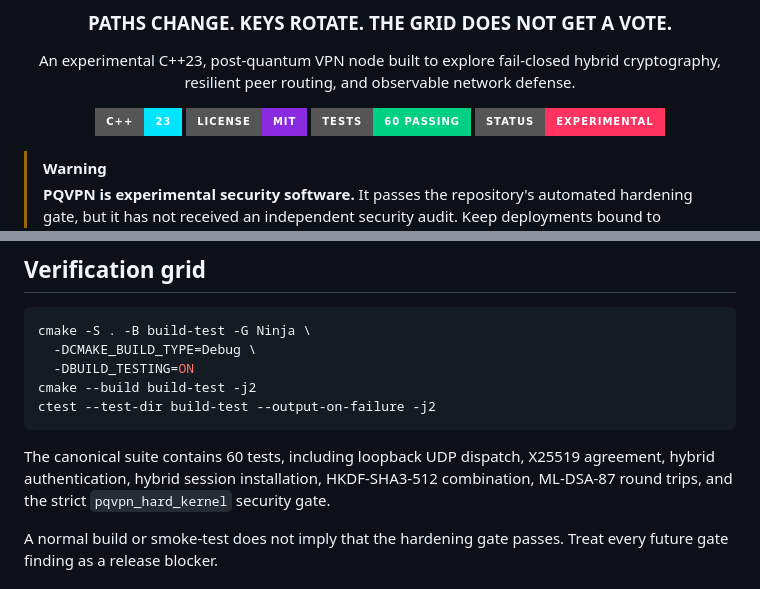
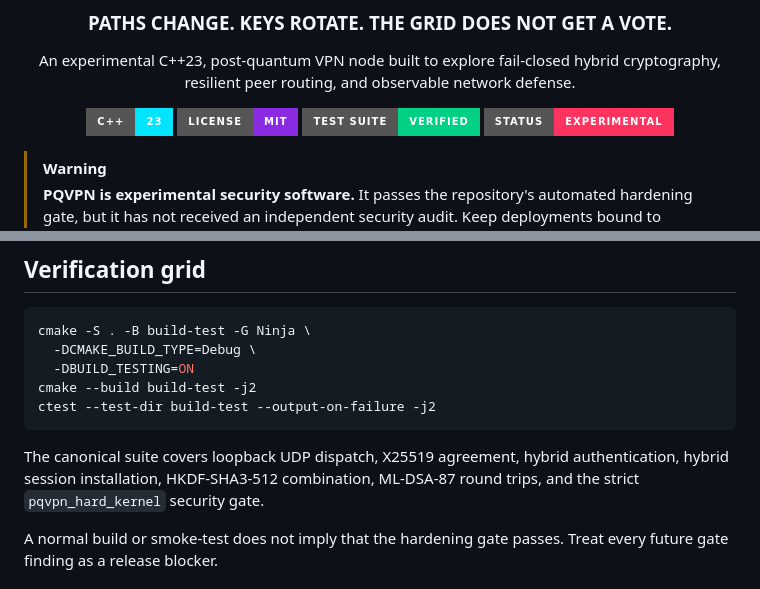
Before and after one commit to tadaka9/PQVPN, a Markdown page: README.md, 2 parts joined by grey strips. Rendered like a GitHub page; badges without logos.

Commit message:
Avoid hard-coded test count

````diff
--- a/README.md
+++ b/README.md
@@ -11,7 +11,7 @@ hybrid cryptography, resilient peer routing, and observable network defense.
 
 [![C++23](https://img.shields.io/badge/C%2B%2B-23-00e5ff?style=for-the-badge&logo=cplusplus&logoColor=white)](https://en.cppreference.com/w/cpp/23)
 [![License: MIT](https://img.shields.io/badge/license-MIT-8a2be2?style=for-the-badge)](LICENSE)
-[![Tests: 60](https://img.shields.io/badge/tests-60%20passing-00d084?style=for-the-badge)](#verification-grid)
+[![Test suite](https://img.shields.io/badge/test%20suite-verified-00d084?style=for-the-badge)](#verification-grid)
 [![Status: Experimental](https://img.shields.io/badge/status-experimental-ff335f?style=for-the-badge)](#project-status)
 
 </div>
@@ -126,10 +126,9 @@ cmake --build build-test -j2
 ctest --test-dir build-test --output-on-failure -j2
 ```
 
-The canonical suite contains 60 tests, including loopback UDP dispatch,
-X25519 agreement, hybrid authentication, hybrid session installation,
-HKDF-SHA3-512 combination, ML-DSA-87 round trips, and the strict
-`pqvpn_hard_kernel` security gate.
+The canonical suite covers loopback UDP dispatch, X25519 agreement, hybrid
+authentication, hybrid session installation, HKDF-SHA3-512 combination,
+ML-DSA-87 round trips, and the strict `pqvpn_hard_kernel` security gate.
 
 A normal build or smoke-test does not imply that the hardening gate passes.
 Treat every future gate finding as a release blocker.
````
